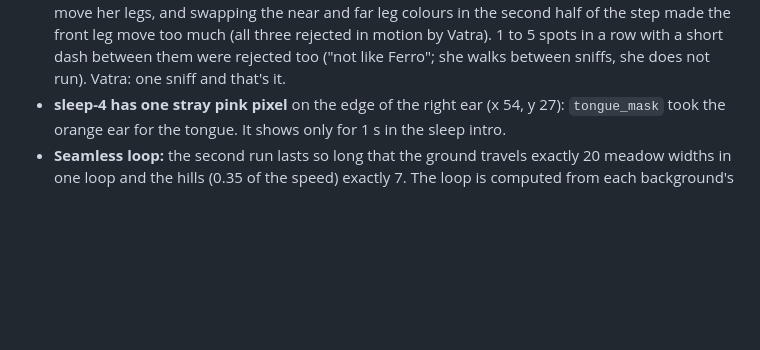
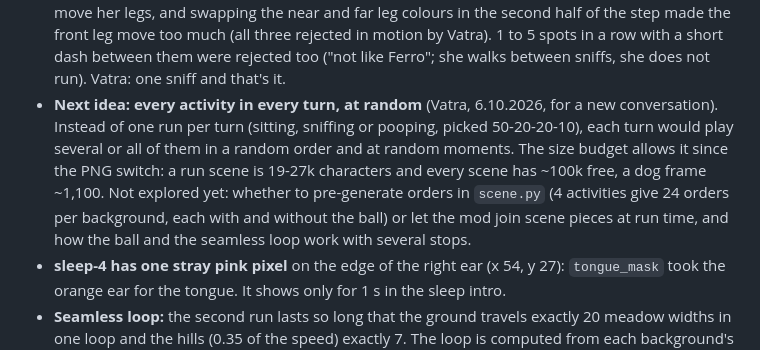
Before and after one commit to Vatroslav/cc-mod-ferro, a Markdown page: CLAUDE.md, the part around the change. Rendered like a GitHub page; blank space fills up the shorter version.

Commit message:
CLAUDE.md: next idea, every activity in every turn at random
Co-Authored-By: Claude Opus 5.5 <noreply@anthropic.com>

```diff
--- a/CLAUDE.md
+++ b/CLAUDE.md
@@ -45,6 +45,7 @@ A Claude Code mod for fun: Ferro (Vatra's dog, a female Norwich Terrier) runs ac
 - **Breathing in sleep is done in code, not in ChatGPT** (4.10.2026). Breathing used to alternate between two ChatGPT drawings (sleep-4 and sleep-5), which are two different poses, so the picture jumped. Now `build.py` derives `sleep-breath-1` from sleep-5: the whole back from the loin to the neck (columns 17-35) raised by one pixel, with the head, tail and paws in place. `scene.py` loops it by `BREATH` (still 1.8 s, inhale 1.2 s: 3 s per breath), and sleep-4 stays the last step of the intro. A subtle movement on the same drawing is always derived from an existing frame: ChatGPT redraws every frame from scratch, so the dog would tremble.
 - **A raised part of the back looks like a lump** (Vatra, 4.10.2026). The first version of breathing first raised a piece above the loin, then a wider arc, and the right end of the piece dropped by two pixels in the middle of the flat back. To Vatra it looked "like something is growing out of her lower back". Of three variants (whole back at once, whole back in two steps, no breathing) he chose the whole back at once. The rule for moving an outline by one pixel: the end of the raised part goes inside a flat run or next to a column that is already higher, so the outline never jumps by two pixels. Variants are shown on one page, enlarged and at real size, before they go into the mod.
 - **Sniffing a spot** (0.8.0, 6.10.2026). `assets/src/sniff.png` (ChatGPT, prompt in `assets/ref/chatgpt-project.md`): slowing down with the head lowering, a 4-frame walk with the nose to the grass, standing and sniffing one spot. Factor 6.0 makes her as long as standing and running. With the head down the top quarter of the figure is the tail and the back, not the ear, so the frames are aligned on the nose (`NOSE_X`, at the x of a running frame's nose). `sniff_bob()` derives `sniff-up` from sniff-5 by raising every column from `SNIFF_HEAD_X` (46) by one pixel: the head and ears, never the front legs. `run_sniff_scene` plays sniff-0, three bobs (`SNIFF_BOBS`), sniff-0 again, about 2.5 s. **The nose-down walk (sniff-1 to 4) is built but not used**: ChatGPT put the same front leg forward in frames 2 and 4, a second ChatGPT sheet looked like she could not move her legs, and swapping the near and far leg colours in the second half of the step made the front leg move too much (all three rejected in motion by Vatra). 1 to 5 spots in a row with a short dash between them were rejected too ("not like Ferro"; she walks between sniffs, she does not run). Vatra: one sniff and that's it.
+- **Next idea: every activity in every turn, at random** (Vatra, 6.10.2026, for a new conversation). Instead of one run per turn (sitting, sniffing or pooping, picked 50-20-20-10), each turn would play several or all of them in a random order and at random moments. The size budget allows it since the PNG switch: a run scene is 19-27k characters and every scene has ~100k free, a dog frame ~1,100. Not explored yet: whether to pre-generate orders in `scene.py` (4 activities give 24 orders per background, each with and without the ball) or let the mod join scene pieces at run time, and how the ball and the seamless loop work with several stops.
 - **sleep-4 has one stray pink pixel** on the edge of the right ear (x 54, y 27): `tongue_mask` took the orange ear for the tongue. It shows only for 1 s in the sleep intro.
 - **Seamless loop:** the second run lasts so long that the ground travels exactly 20 meadow widths in one loop and the hills (0.35 of the speed) exactly 7. The loop is computed from each background's own width (all three are 154 pixels).
 
```
